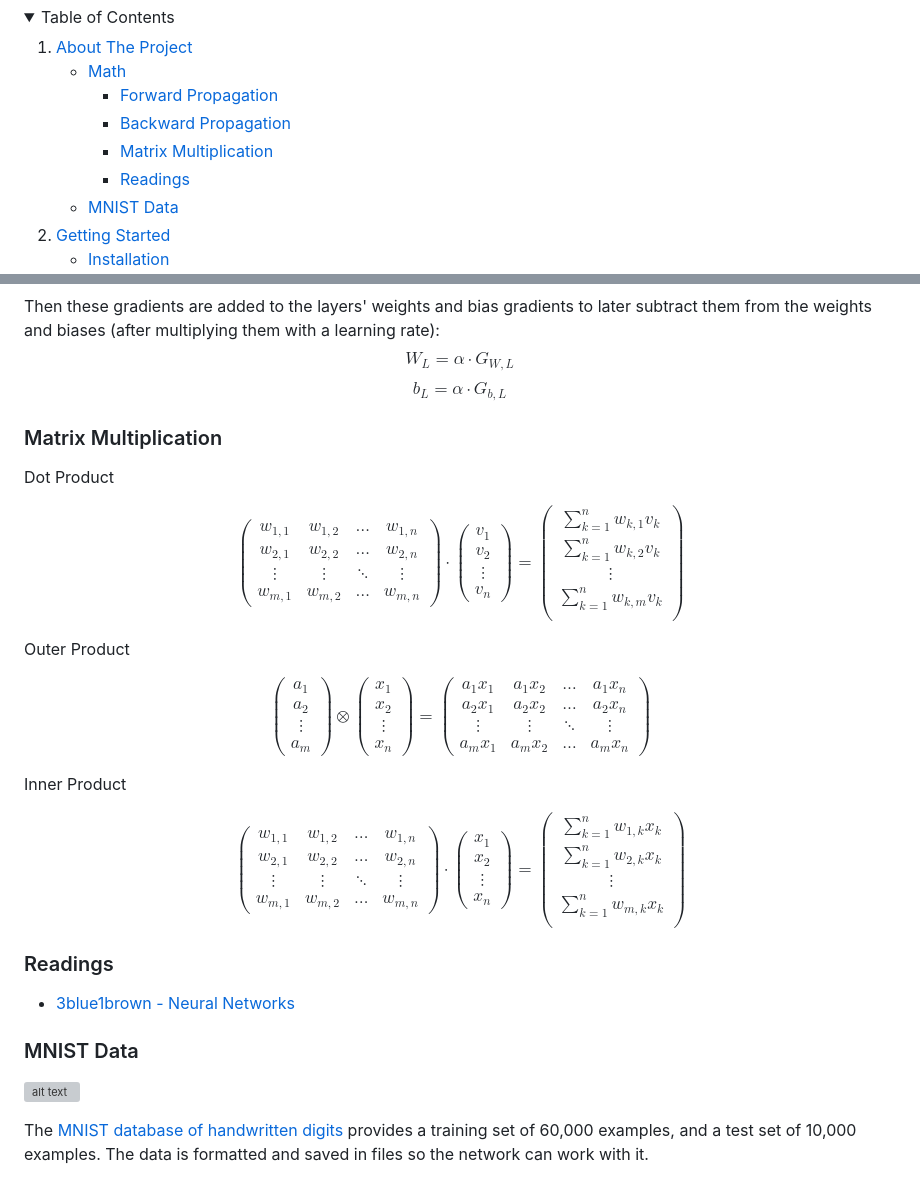
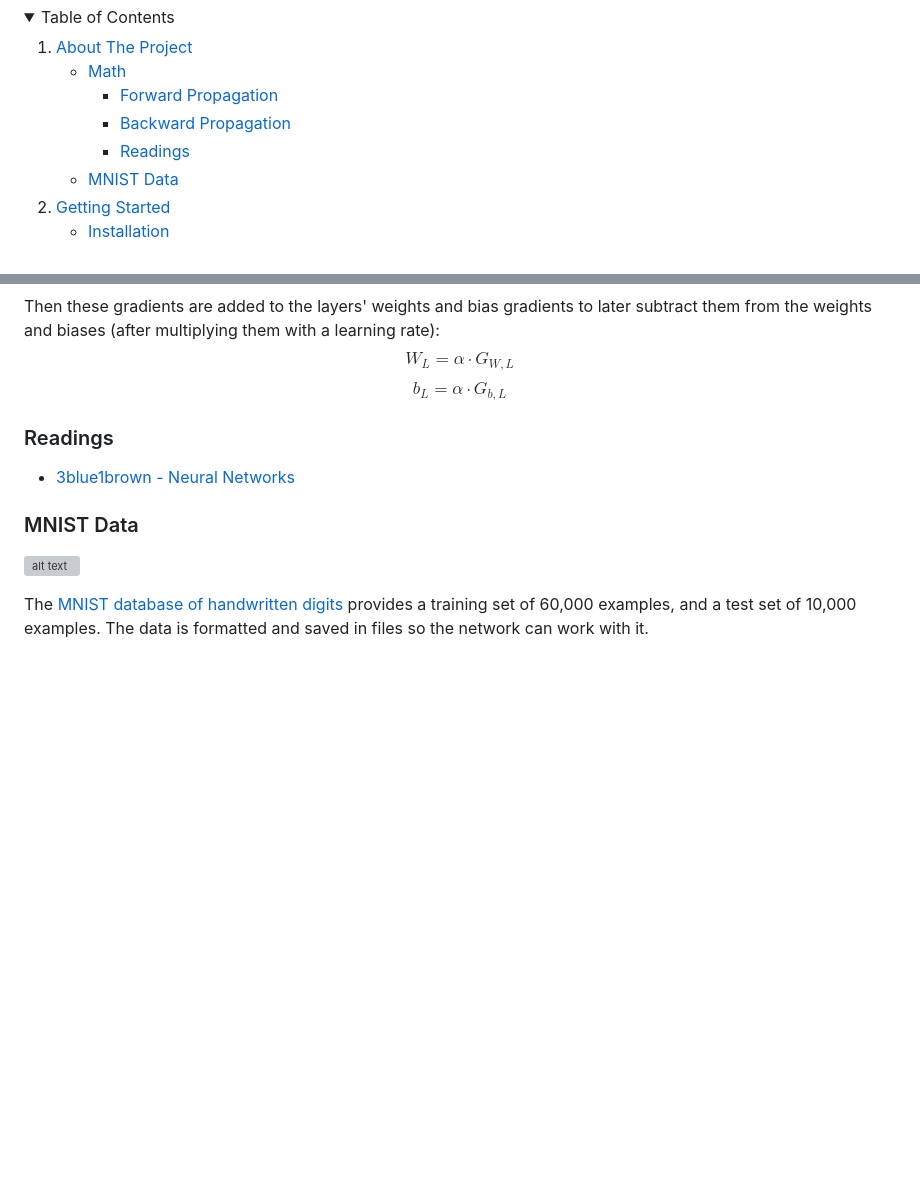
Before and after one commit to dnellessen/neural-network, a Markdown page: README.md, 2 parts joined by grey strips. Drawn GitHub-style; folded sections open; blank space fills up the shorter version; grey boxes are pictures that could not be loaded.

```diff
--- a/README.md
+++ b/README.md
@@ -23,7 +23,6 @@ https://user-images.githubusercontent.com/108455731/223581880-e0bcd665-00d9-48d5
                 <ul>
                     <li><a href="#forward-propagation">Forward Propagation</a></li>
                     <li><a href="#backward-propagation">Backward Propagation</a></li>
-                    <li><a href="#matrix-multiplication">Matrix Multiplication</a></li>
                     <li><a href="#readings">Readings</a></li>
                 </ul>
             </li>
@@ -80,74 +79,6 @@ Then these gradients are added to the layers' weights and bias gradients to late
 $$W_L = \alpha \cdot G_{W, L}$$
 $$b_L = \alpha \cdot G_{b, L}$$
 
-### Matrix Multiplication
-Dot Product
-
-$$ \begin{pmatrix}
-w_{1,1}&w_{1,2}&\dots &w_{1,n}\\
-w_{2,1}&w_{2,2}&\dots &w_{2,n}\\
-\vdots &\vdots &\ddots &\vdots \\
-w_{m,1}&w_{m,2}& \dots  &w_{m,n}
-\end{pmatrix}
-\cdot
-\begin{pmatrix}
-v_1 \\
-v_2 \\
-\vdots \\
-v_n
-\end{pmatrix} =
-\begin{pmatrix}
-\sum_{k=1}^n w_{k,1}v_{k}\\
-\sum_{k=1}^n w_{k,2}v_{k}\\
-\vdots \\
-\sum_{k=1}^n w_{k,m}v_{k}\\
-\end{pmatrix} $$
-
-
-Outer Product
-
-$$ \begin{pmatrix}
-a_1 \\
-a_2 \\
-\vdots \\
-a_m
-\end{pmatrix}
-\otimes
-\begin{pmatrix}
-x_1 \\
-x_2 \\
-\vdots \\
-x_n
-\end{pmatrix} =
-\begin{pmatrix}
-a_{1}x_{1}&a_{1}x_{2}&\dots &a_{1}x_{n}\\
-a_{2}x_{1}&a_{2}x_{2}&\dots &a_{2}x_{n}\\
-\vdots &\vdots &\ddots &\vdots \\
-a_{m}x_{1}&a_{m}x_{2}&\dots &a_{m}x_{n}
-\end{pmatrix} $$
-
-Inner Product
-
-$$ \begin{pmatrix}
-w_{1,1}&w_{1,2}&\dots &w_{1,n}\\
-w_{2,1}&w_{2,2}&\dots &w_{2,n}\\
-\vdots &\vdots &\ddots &\vdots \\
-w_{m,1}&w_{m,2}&\dots &w_{m,n}
-\end{pmatrix}
-\cdot
-\begin{pmatrix}
-x_1 \\
-x_2 \\
-\vdots \\
-x_n
-\end{pmatrix} =
-\begin{pmatrix}
-\sum_{k=1}^n w_{1,k}x_{k}\\
-\sum_{k=1}^n w_{2,k}x_{k}\\
-\vdots \\
-\sum_{k=1}^n w_{m,k}x_{k}\\
-\end{pmatrix} $$
-
 ### Readings
 * [3blue1brown - Neural Networks](https://www.3blue1brown.com/topics/neural-networks)
 
```
